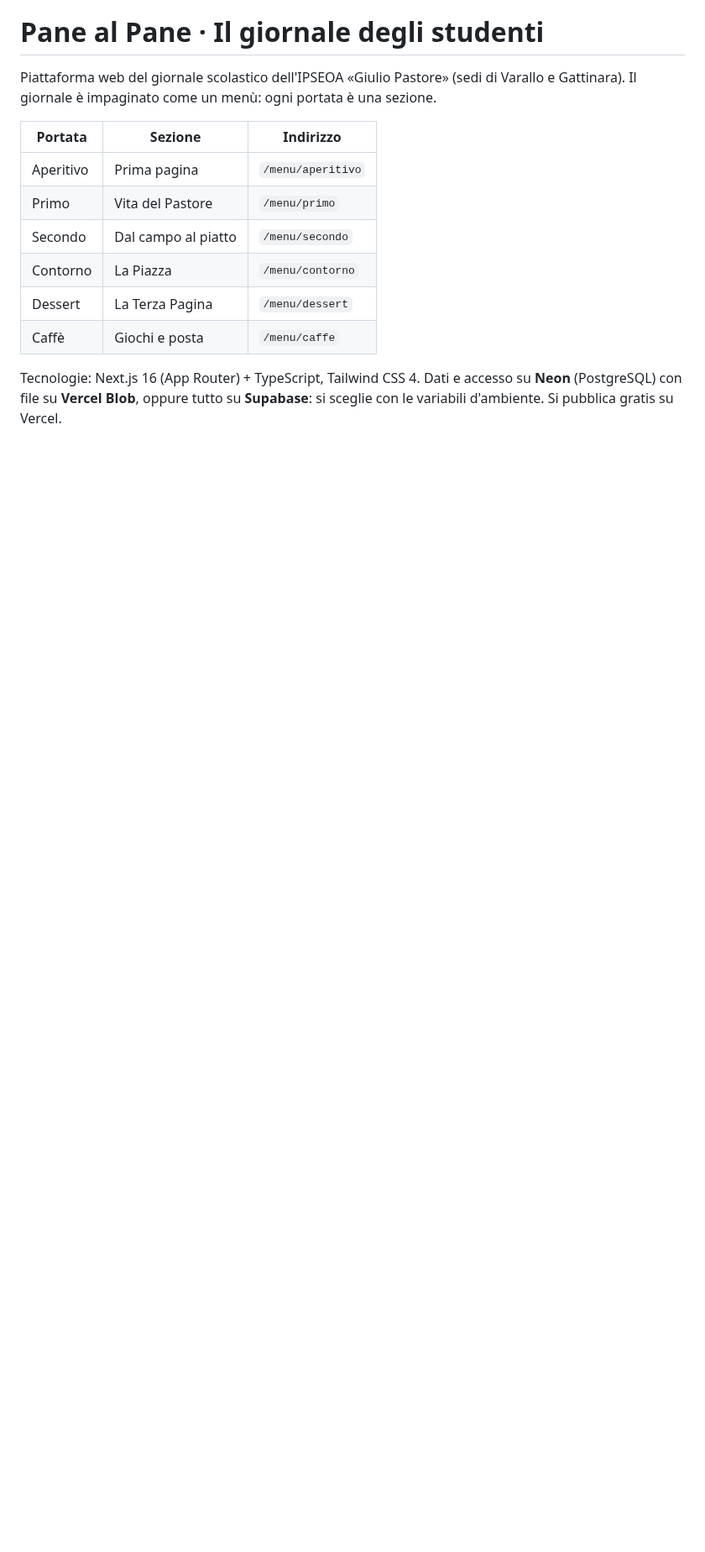
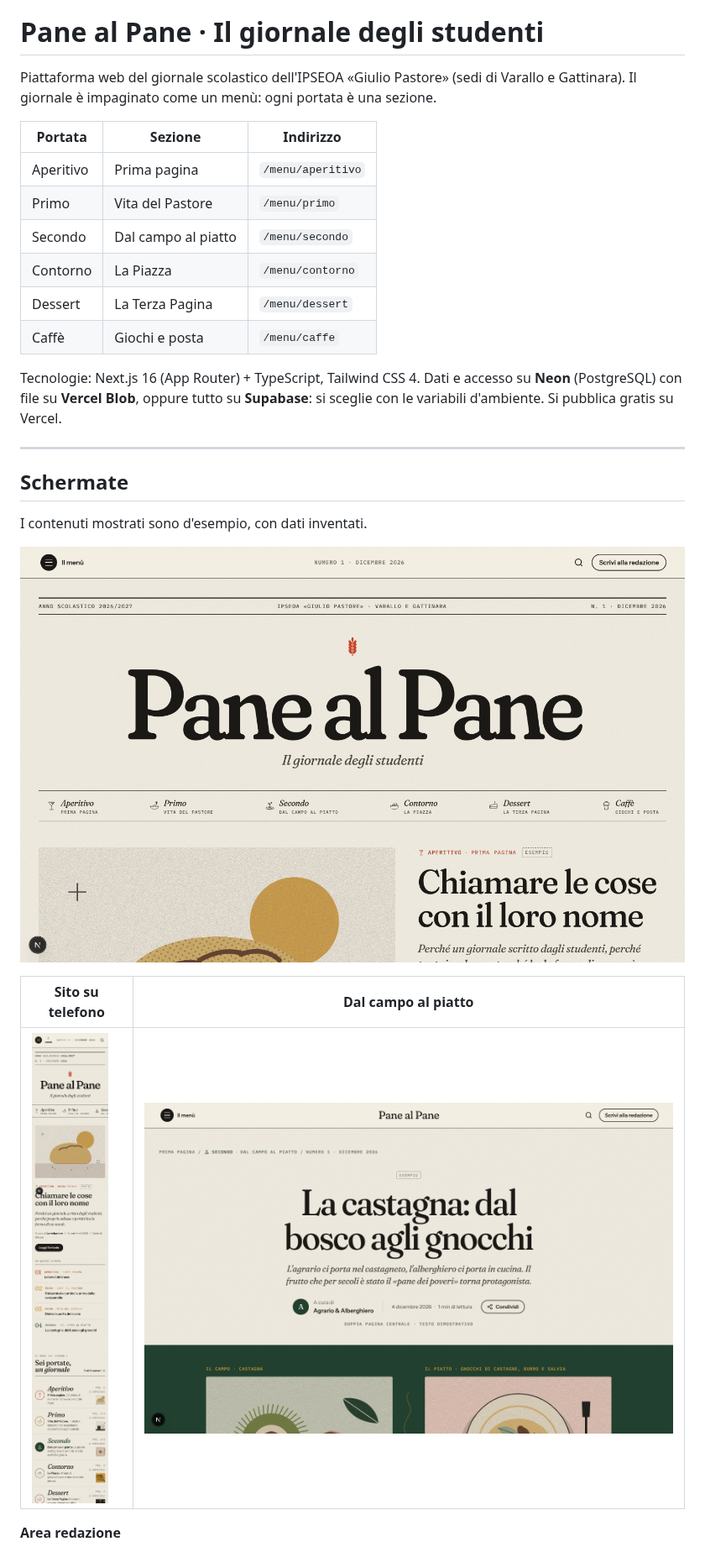
Before and after one commit to smnbrn/PAP-Journal, a Markdown page: README.md, the part around one of its changes. Shown at 84% size. GitHub-like rendering; pictures changed too: docs/schermate/dal-campo-al-piatto-desktop.png (added), docs/schermate/home-desktop.png (added), docs/schermate/home-mobile.png (added); blank space fills up the shorter version.

Commit message:
README con schermate, licenza MIT e pagina Crediti
Co-Authored-By: Claude Sonnet 5.5 <noreply@anthropic.com>
Claude-Session: https://claude.ai/code/session_01Lj8hBqype23bYpbkC3SaLK

```diff
--- a/README.md
+++ b/README.md
@@ -13,3 +13,18 @@ Il giornale è impaginato come un menù: ogni portata è una sezione.
 | Caffè     | Giochi e posta       | `/menu/caffe`     |
 
 Tecnologie: Next.js 16 (App Router) + TypeScript, Tailwind CSS 4. Dati e accesso su **Neon** (PostgreSQL) con file su **Vercel Blob**, oppure tutto su **Supabase**: si sceglie con le variabili d'ambiente. Si pubblica gratis su Vercel.
+
+---
+
+## Schermate
+
+I contenuti mostrati sono d'esempio, con dati inventati.
+
+![Prima pagina del sito su computer](docs/schermate/home-desktop.png)
+
+| Sito su telefono | Dal campo al piatto |
+| --- | --- |
+| ![Prima pagina su telefono](docs/schermate/home-mobile.png) | ![Doppia pagina «Dal campo al piatto»](docs/schermate/dal-campo-al-piatto-desktop.png) |
+
+**Area redazione**
+
```
Also changed, not shown: other parts of README.md (+17 -0 lines), docs/schermate/redazione-contributi.png (added), docs/schermate/redazione-editor.png (added), docs/schermate/redazione-scrivania.png (added), 4 other files.
